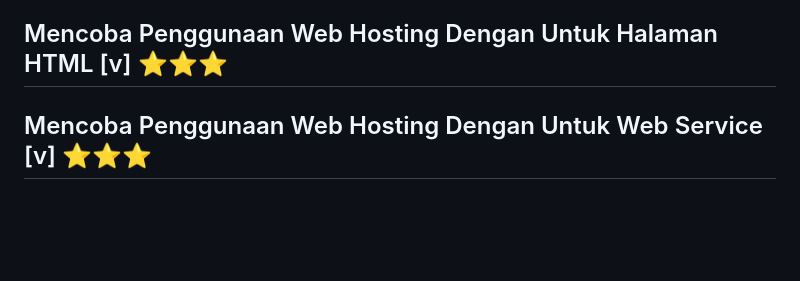
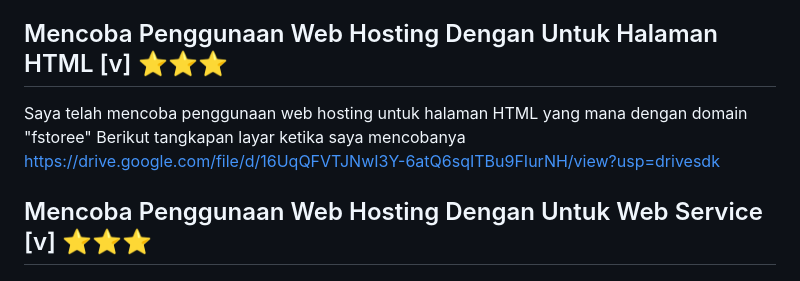
Before and after one commit to fardhozurr/UAS, a Markdown page: README.md, the part around the change. Rendered like a GitHub page; blank space fills up the shorter version.

```diff
--- a/README.md
+++ b/README.md
@@ -247,7 +247,9 @@ Referensi []
 
 
 ## Mencoba Penggunaan Web Hosting Dengan Untuk Halaman HTML [v] ⭐⭐⭐
-
+Saya telah mencoba penggunaan web hosting untuk halaman HTML yang mana dengan domain "fstoree"
+Berikut tangkapan layar ketika saya mencobanya
+https://drive.google.com/file/d/16UqQFVTJNwI3Y-6atQ6sqITBu9FIurNH/view?usp=drivesdk
 
 ## Mencoba Penggunaan Web Hosting Dengan Untuk Web Service [v] ⭐⭐⭐
 
```
